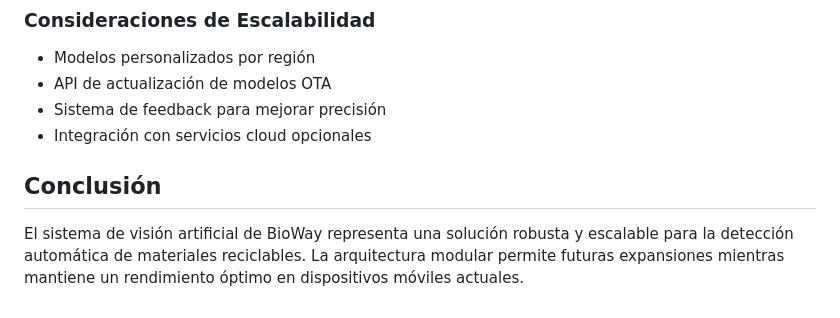
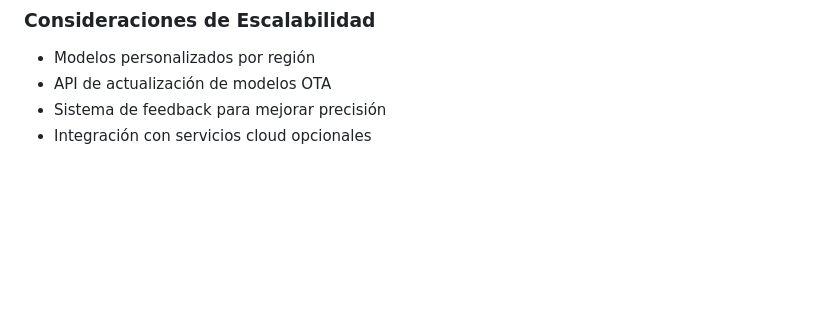
Before and after one commit to rjmmdev/bioway.app, a Markdown page: docs/AI_SCANNER_ARCHITECTURE.md, the part around the change. Rendered like a GitHub page; blank space fills up the shorter version.

```diff
--- a/docs/AI_SCANNER_ARCHITECTURE.md
+++ b/docs/AI_SCANNER_ARCHITECTURE.md
@@ -323,7 +323,3 @@ flutter run --verbose
 - API de actualización de modelos OTA
 - Sistema de feedback para mejorar precisión
 - Integración con servicios cloud opcionales
-
-## Conclusión
-
-El sistema de visión artificial de BioWay representa una solución robusta y escalable para la detección automática de materiales reciclables. La arquitectura modular permite futuras expansiones mientras mantiene un rendimiento óptimo en dispositivos móviles actuales.
```
